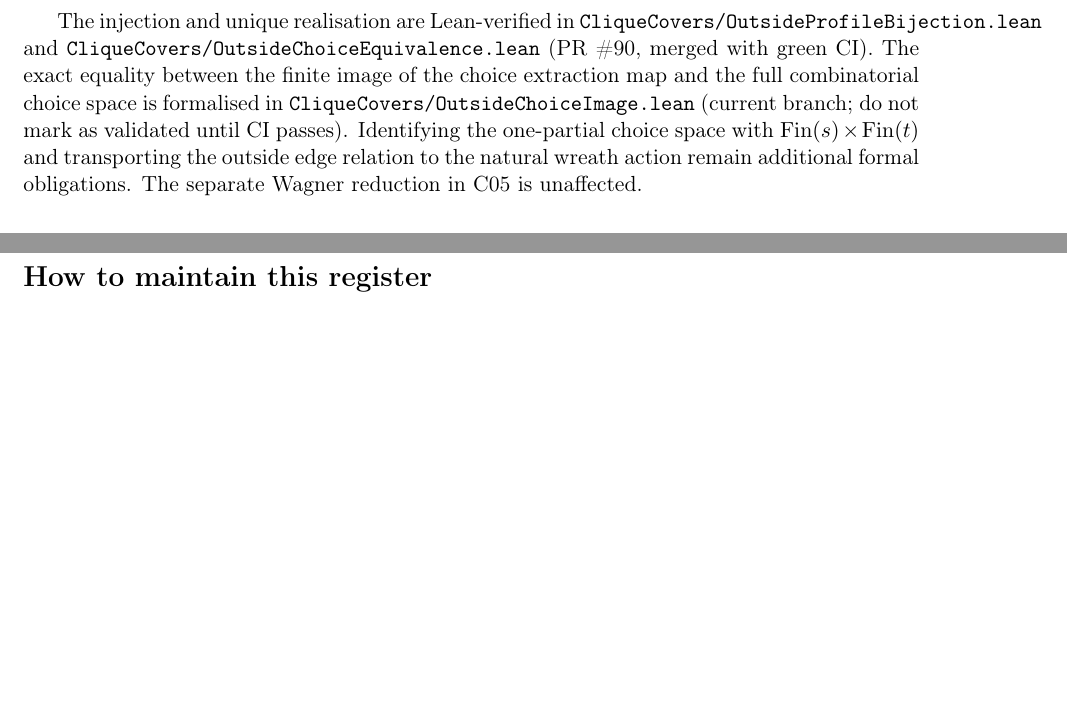
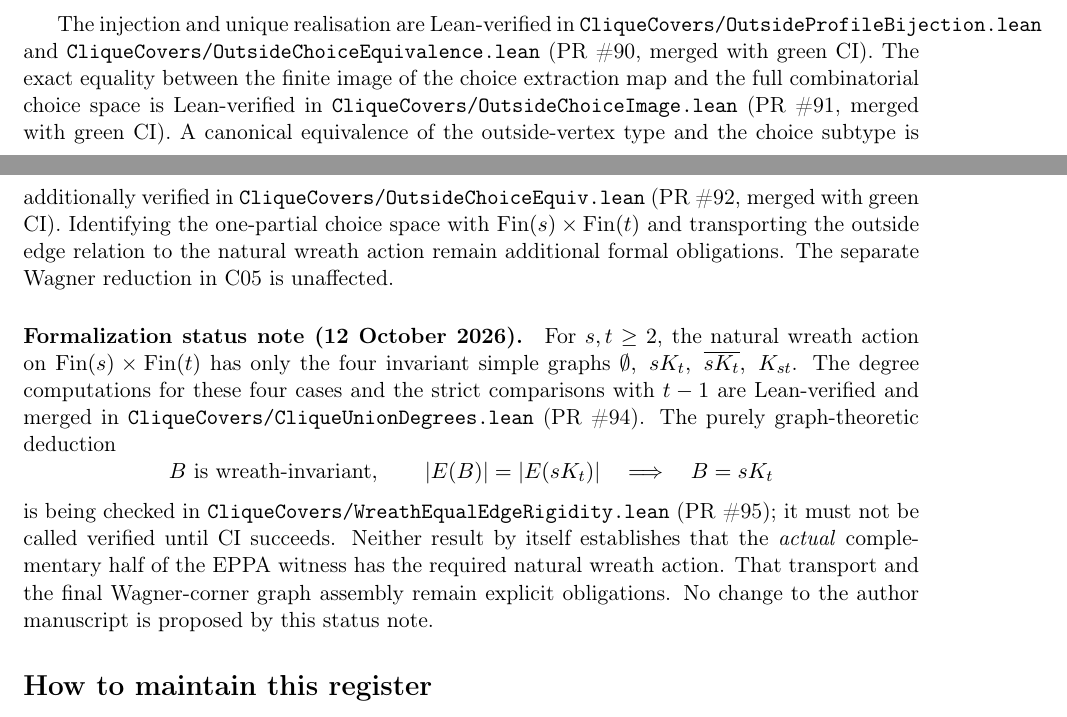
Before and after one commit to janhubicka/EPPA-III, a LaTeX document (validation/suggested-corrections.tex): two parts of pages 7 and 8 of 8, joined at a grey line, cut so that both start at the same text, the shorter picture padded with empty space. Compiled offline with pdfLaTeX.

Commit message:
Keep frozen-manuscript correction register aligned with verified Section 3 PRs

```diff
--- a/validation/suggested-corrections.tex
+++ b/validation/suggested-corrections.tex
@@ -595,13 +595,41 @@ in \texttt{CliqueCovers/OutsideProfileBijection.lean} and
 (PR~\#90, merged with green CI).
 The exact equality between the finite image of the choice
 extraction map and the full combinatorial choice space
-is formalised in \texttt{CliqueCovers/OutsideChoiceImage.lean}
-(current branch; do not mark as validated until CI passes).
+is Lean-verified in \texttt{CliqueCovers/OutsideChoiceImage.lean}
+(PR~\#91, merged with green CI). A canonical equivalence of
+the outside-vertex type and the choice subtype is additionally
+verified in \texttt{CliqueCovers/OutsideChoiceEquiv.lean}
+(PR~\#92, merged with green CI).
 Identifying the one-partial choice space with
 \(\operatorname{Fin}(s)\times\operatorname{Fin}(t)\)
 and transporting the outside edge relation to the
 natural wreath action remain additional formal obligations.
 The separate Wagner reduction in C05 is unaffected.
+
+
+\paragraph{Formalization status note (12 October 2026).}
+For \(s,t\ge2\), the natural wreath action on
+\(\operatorname{Fin}(s)\times\operatorname{Fin}(t)\) has only the
+four invariant simple graphs
+\(\emptyset,\ sK_t,\ \overline{sK_t},\ K_{st}\).
+The degree computations for these four cases and the strict
+comparisons with \(t-1\) are Lean-verified and merged
+in \texttt{CliqueCovers/CliqueUnionDegrees.lean}
+(PR~\#94). The purely graph-theoretic deduction
+\[
+  B\text{ is wreath-invariant},\qquad
+  |E(B)|=|E(sK_t)|
+  \quad\Longrightarrow\quad B=sK_t
+\]
+is being checked in
+\texttt{CliqueCovers/WreathEqualEdgeRigidity.lean}
+(PR~\#95); it must not be called verified until CI succeeds.
+Neither result by itself establishes that the \emph{actual}
+complementary half of the EPPA witness has the required
+natural wreath action. That transport and the final
+Wagner-corner graph assembly remain explicit obligations.
+No change to the author manuscript is proposed by this
+status note.
 
 \section*{How to maintain this register}
 For each new correction, record a source label,
```
